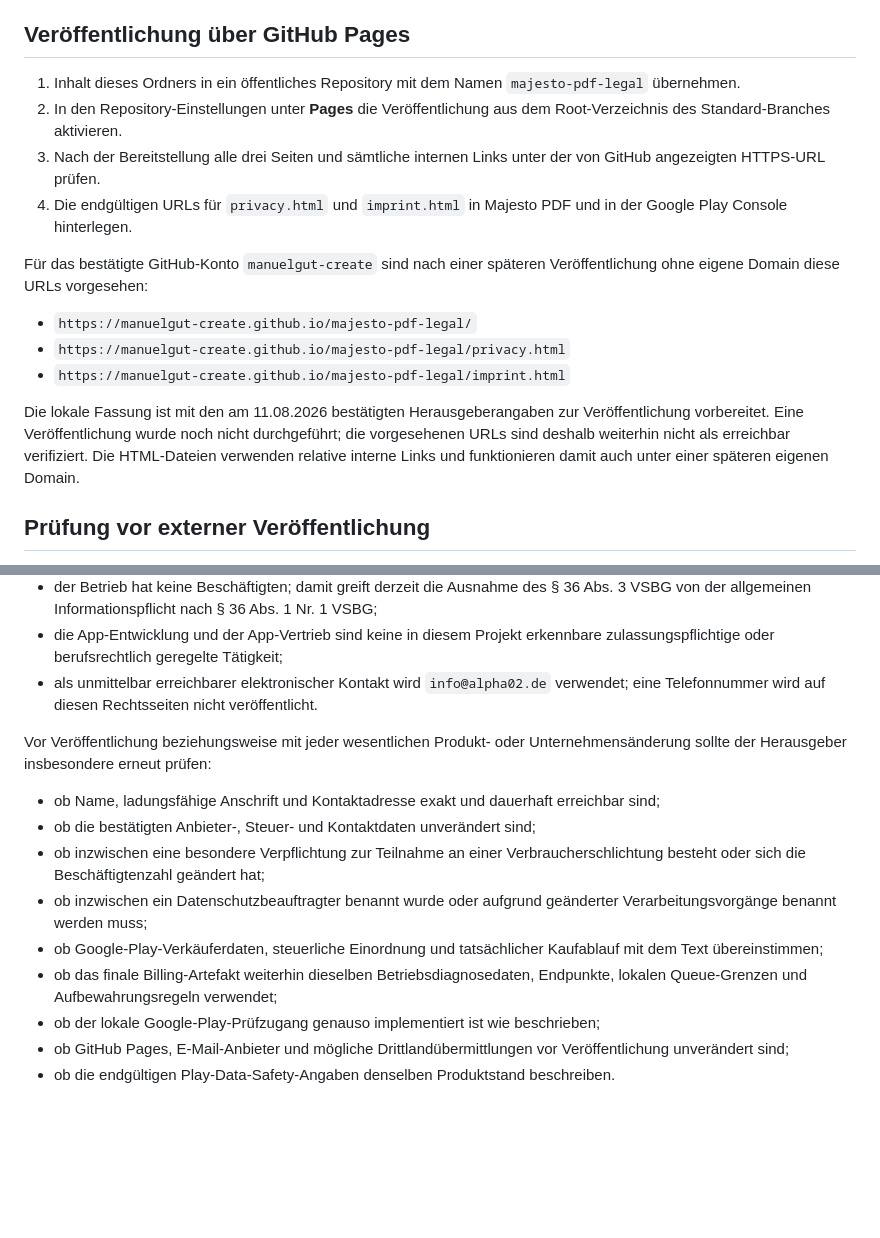
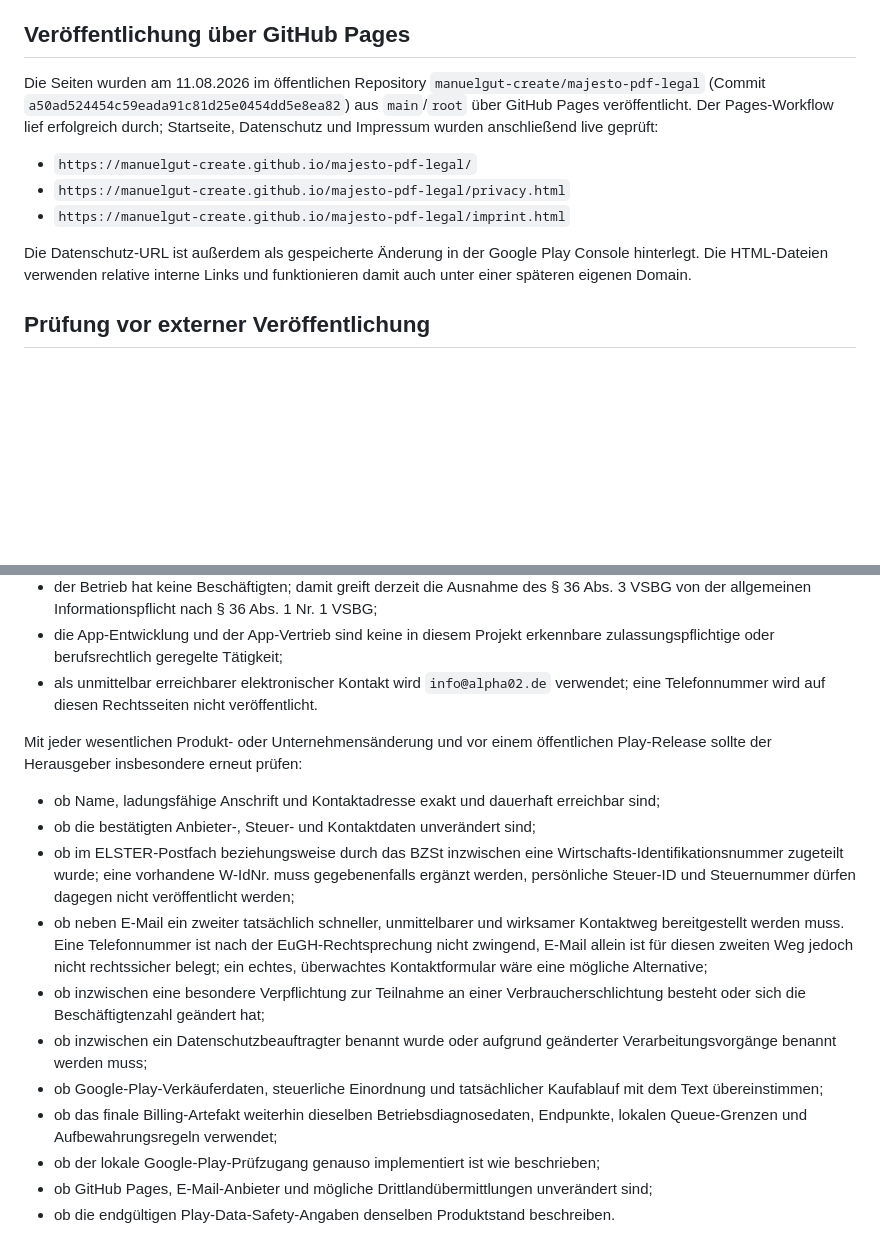
Before and after one commit to manuelgut-create/majesto-pdf-legal, a Markdown page: README.md, 2 parts joined by grey strips. Drawn GitHub-style; blank space fills up the shorter version.

Commit message:
Document live Pages deployment

```diff
--- a/README.md
+++ b/README.md
@@ -16,18 +16,19 @@ Der App-Text grenzt zwischen Majesto und eingebundenen Bibliotheken ab: Die App
 
 ## Veröffentlichung über GitHub Pages
 
-1. Inhalt dieses Ordners in ein öffentliches Repository mit dem Namen `majesto-pdf-legal` übernehmen.
-2. In den Repository-Einstellungen unter **Pages** die Veröffentlichung aus dem Root-Verzeichnis des Standard-Branches aktivieren.
-3. Nach der Bereitstellung alle drei Seiten und sämtliche internen Links unter der von GitHub angezeigten HTTPS-URL prüfen.
-4. Die endgültigen URLs für `privacy.html` und `imprint.html` in Majesto PDF und in der Google Play Console hinterlegen.
-
-Für das bestätigte GitHub-Konto `manuelgut-create` sind nach einer späteren Veröffentlichung ohne eigene Domain diese URLs vorgesehen:
+Die Seiten wurden am 11.08.2026 im öffentlichen Repository
+`manuelgut-create/majesto-pdf-legal` (Commit
+`a50ad524454c59eada91c81d25e0454dd5e8ea82`) aus `main`/`root`
+über GitHub Pages veröffentlicht. Der Pages-Workflow lief erfolgreich durch;
+Startseite, Datenschutz und Impressum wurden anschließend live geprüft:
 
 - `https://manuelgut-create.github.io/majesto-pdf-legal/`
 - `https://manuelgut-create.github.io/majesto-pdf-legal/privacy.html`
 - `https://manuelgut-create.github.io/majesto-pdf-legal/imprint.html`
 
-Die lokale Fassung ist mit den am 11.08.2026 bestätigten Herausgeberangaben zur Veröffentlichung vorbereitet. Eine Veröffentlichung wurde noch nicht durchgeführt; die vorgesehenen URLs sind deshalb weiterhin nicht als erreichbar verifiziert. Die HTML-Dateien verwenden relative interne Links und funktionieren damit auch unter einer späteren eigenen Domain.
+Die Datenschutz-URL ist außerdem als gespeicherte Änderung in der Google Play
+Console hinterlegt. Die HTML-Dateien verwenden relative interne Links und
+funktionieren damit auch unter einer späteren eigenen Domain.
 
 ## Prüfung vor externer Veröffentlichung
 
@@ -40,16 +41,26 @@ Diese Texte bilden den technisch bekannten Stand vom 11.08.2026 ab, ersetzen abe
 - die App-Entwicklung und der App-Vertrieb sind keine in diesem Projekt erkennbare zulassungspflichtige oder berufsrechtlich geregelte Tätigkeit;
 - als unmittelbar erreichbarer elektronischer Kontakt wird `info@alpha02.de` verwendet; eine Telefonnummer wird auf diesen Rechtsseiten nicht veröffentlicht.
 
-Vor Veröffentlichung beziehungsweise mit jeder wesentlichen Produkt- oder Unternehmensänderung sollte der Herausgeber insbesondere erneut prüfen:
+Mit jeder wesentlichen Produkt- oder Unternehmensänderung und vor einem
+öffentlichen Play-Release sollte der Herausgeber insbesondere erneut prüfen:
 
 - ob Name, ladungsfähige Anschrift und Kontaktadresse exakt und dauerhaft erreichbar sind;
 - ob die bestätigten Anbieter-, Steuer- und Kontaktdaten unverändert sind;
+- ob im ELSTER-Postfach beziehungsweise durch das BZSt inzwischen eine
+  Wirtschafts-Identifikationsnummer zugeteilt wurde; eine vorhandene W-IdNr.
+  muss gegebenenfalls ergänzt werden, persönliche Steuer-ID und Steuernummer
+  dürfen dagegen nicht veröffentlicht werden;
+- ob neben E-Mail ein zweiter tatsächlich schneller, unmittelbarer und
+  wirksamer Kontaktweg bereitgestellt werden muss. Eine Telefonnummer ist nach
+  der EuGH-Rechtsprechung nicht zwingend, E-Mail allein ist für diesen zweiten
+  Weg jedoch nicht rechtssicher belegt; ein echtes, überwachtes Kontaktformular
+  wäre eine mögliche Alternative;
 - ob inzwischen eine besondere Verpflichtung zur Teilnahme an einer Verbraucherschlichtung besteht oder sich die Beschäftigtenzahl geändert hat;
 - ob inzwischen ein Datenschutzbeauftragter benannt wurde oder aufgrund geänderter Verarbeitungsvorgänge benannt werden muss;
 - ob Google-Play-Verkäuferdaten, steuerliche Einordnung und tatsächlicher Kaufablauf mit dem Text übereinstimmen;
 - ob das finale Billing-Artefakt weiterhin dieselben Betriebsdiagnosedaten, Endpunkte, lokalen Queue-Grenzen und Aufbewahrungsregeln verwendet;
 - ob der lokale Google-Play-Prüfzugang genauso implementiert ist wie beschrieben;
-- ob GitHub Pages, E-Mail-Anbieter und mögliche Drittlandübermittlungen vor Veröffentlichung unverändert sind;
+- ob GitHub Pages, E-Mail-Anbieter und mögliche Drittlandübermittlungen unverändert sind;
 - ob die endgültigen Play-Data-Safety-Angaben denselben Produktstand beschreiben.
 
 Die öffentliche Fassung enthält weder eine Registerangabe noch eine Aufsichtsbehörde, berufsrechtliche Angaben, einen Datenschutzbeauftragten oder eine allgemeine Erklärung zur Verbraucherstreitbeilegung, weil diese Angaben nach dem bestätigten Stand nicht einschlägig sind. Werden später Beschäftigte eingestellt, ein Datenschutzbeauftragter benannt, eine Register- oder Steuer-ID erteilt oder eine besonders regulierte Tätigkeit aufgenommen, müssen die Seiten vor der nächsten Veröffentlichung aktualisiert werden. Bei weltweiter IAP-Ausspielung ist unabhängig vom deutschen Impressum zusätzlich zu prüfen, ob einzelne Play-Store-Märkte – insbesondere Japan – eine öffentliche Telefonnummer verlangen.
```
